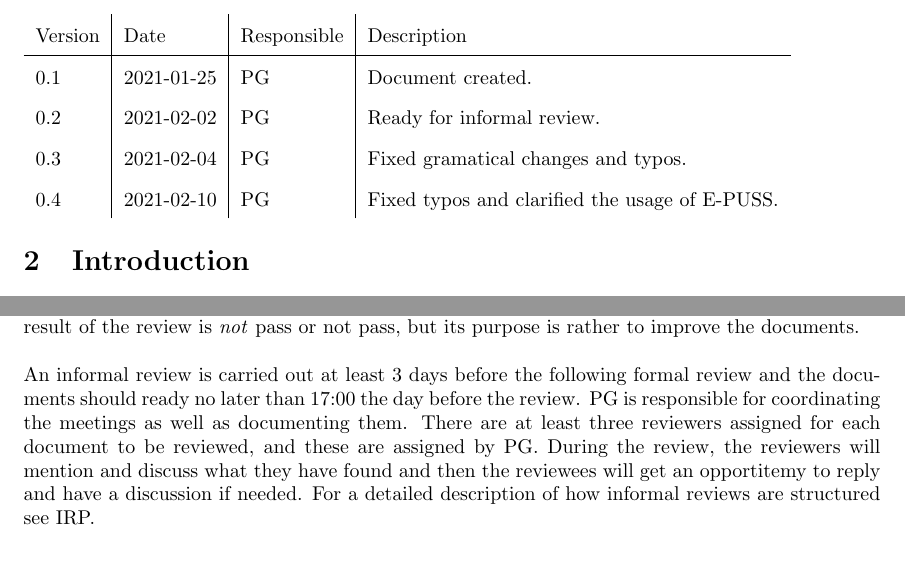
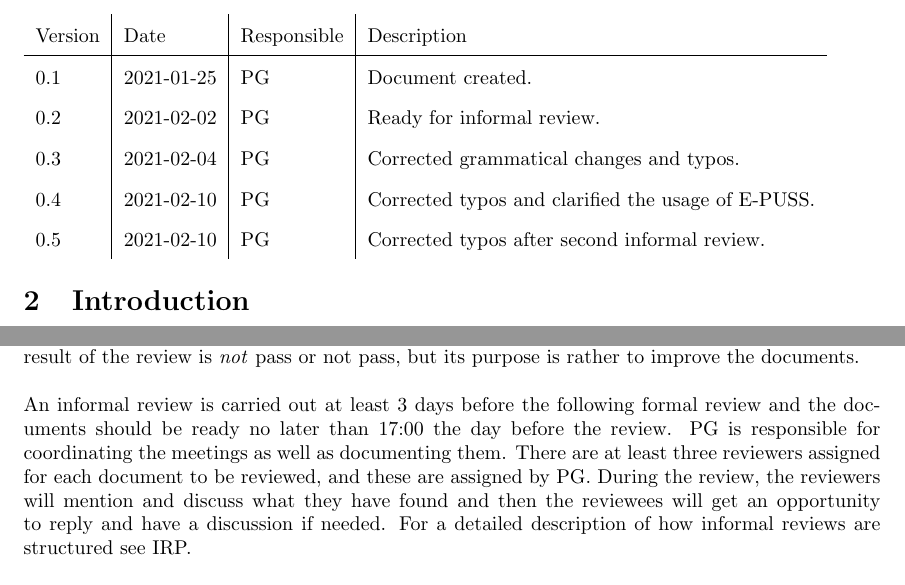
Before and after one commit to puspgroup2/work-library, a LaTeX document (P1-Baseline-Specification/PUSS214200_SDP/SDP.tex): two parts of pages 4 and 12 of 17, joined at a grey line, cut so that both start at the same text. Compiled offline with pdfLaTeX.

Commit message:
Made minor typo corrections after 2nd informal review.

```diff
--- a/P1-Baseline-Specification/PUSS214200_SDP/SDP.tex
+++ b/P1-Baseline-Specification/PUSS214200_SDP/SDP.tex
@@ -57,7 +57,7 @@
 
 \title {
     \documentNumber {00}    % Must be 2 digits
-    \documentVersion {0.4}
+    \documentVersion {0.5}
     \documentTitle {Software Development Plan}
     \documentGroup {2}
     \documentResponsible {Project Management Group}
@@ -82,8 +82,9 @@
     \hline
     0.1 & 2021-01-25 & PG & Document created. \\
     0.2 & 2021-02-02 & PG & Ready for informal review. \\
-    0.3 & 2021-02-04 & PG & Fixed gramatical changes and typos. \\
-    0.4 & 2021-02-10 & PG & Fixed typos and clarified the usage of E-PUSS. \\
+    0.3 & 2021-02-04 & PG & Corrected grammatical changes and typos. \\
+    0.4 & 2021-02-10 & PG & Corrected typos and clarified the usage of E-PUSS. \\
+    0.5 & 2021-02-10 & PG & Corrected typos after second informal review. \\
 \end{tabular}
 
 \section{Introduction}
@@ -445,11 +446,11 @@
         not pass, but its purpose is rather to improve the documents.
         \\ \\
         An informal review is carried out at least 3 days before the following formal review and the documents
-        should ready no later than 17:00 the day before the review. PG is responsible
+        should be ready no later than 17:00 the day before the review. PG is responsible
         for coordinating the meetings as well as documenting them.
         There are at least three reviewers assigned for each document to be reviewed, and these
         are assigned by PG. During the review, the reviewers will mention and discuss what they have
-        found and then the reviewees will get an opportitemy to reply and have a discussion
+        found and then the reviewees will get an opportunity to reply and have a discussion
         if needed. For a detailed description of how informal reviews are structured see IRP.
         \\ \\
         To emphasize, the informal review is \emph{not} ment to criticize or judge, but rather
```
Also changed, not shown: P1-Baseline-Specification/PUSS214200_SDP/SDP.pdf, P1-Baseline-Specification/PUSS214200_SDP/SDP.tex (10 more changed lines).
